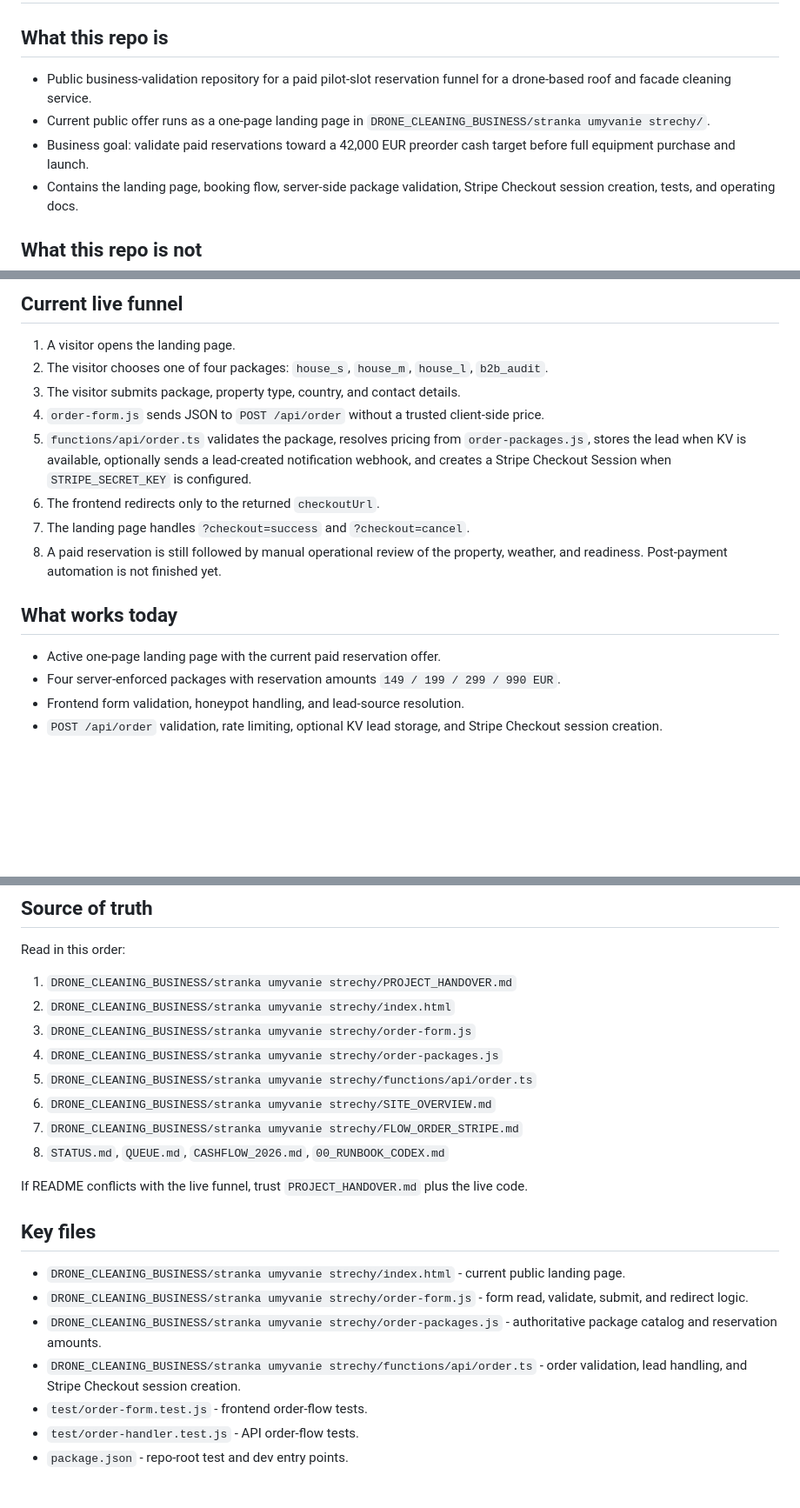
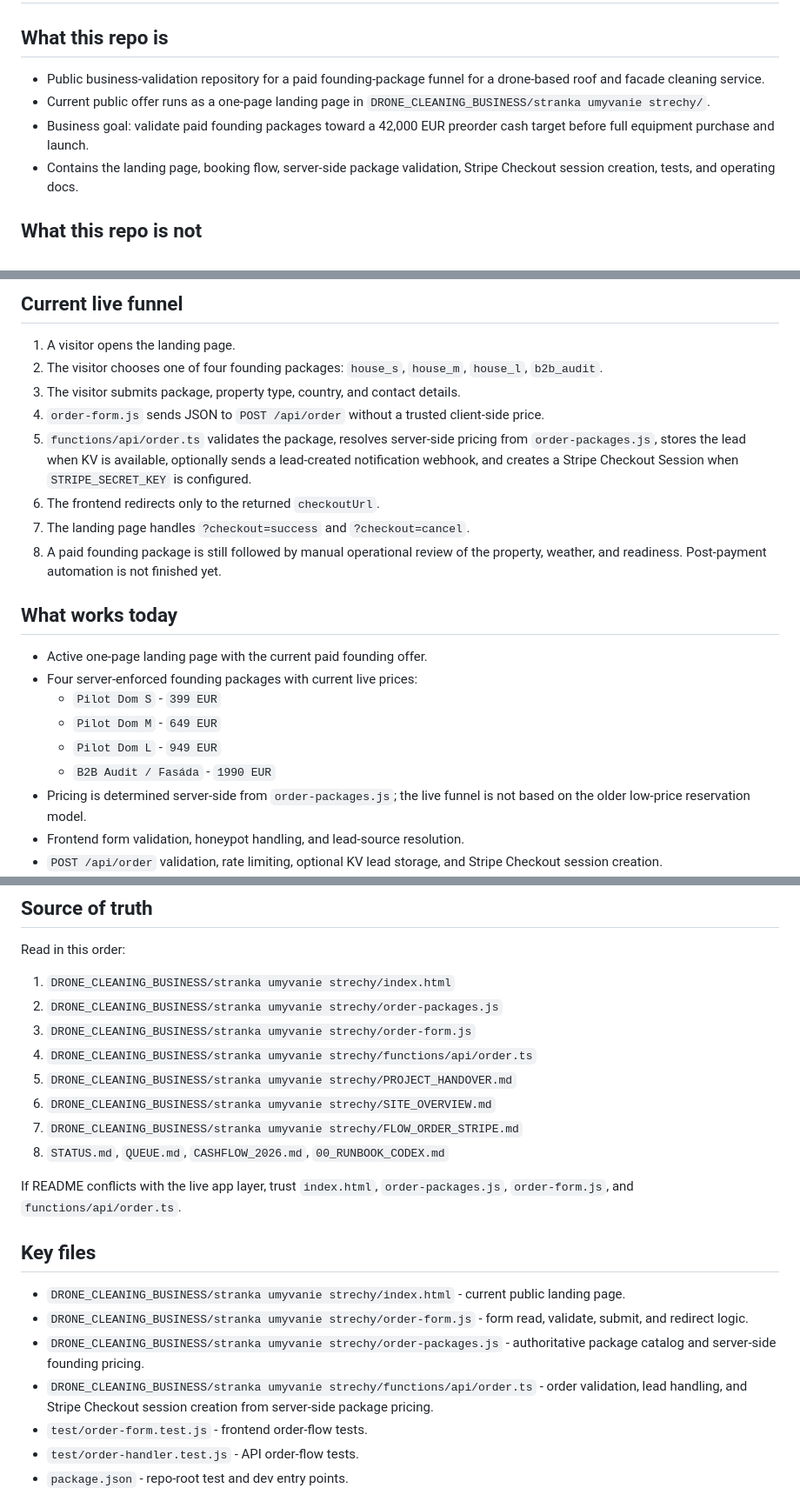
Before and after one commit to neprustrelny/drone-cleaning-business, a Markdown page: README.md, 3 parts joined by grey strips. Shown at 87% size. Rendered like a GitHub page; blank space fills up the shorter version.

Commit message:
Align README with founding package pricing

```diff
--- a/README.md
+++ b/README.md
@@ -1,9 +1,9 @@
 # DRON - Public preorder funnel for drone roof and facade cleaning
 
 ## What this repo is
-- Public business-validation repository for a paid pilot-slot reservation funnel for a drone-based roof and facade cleaning service.
+- Public business-validation repository for a paid founding-package funnel for a drone-based roof and facade cleaning service.
 - Current public offer runs as a one-page landing page in `DRONE_CLEANING_BUSINESS/stranka umyvanie strechy/`.
-- Business goal: validate paid reservations toward a 42,000 EUR preorder cash target before full equipment purchase and launch.
+- Business goal: validate paid founding packages toward a 42,000 EUR preorder cash target before full equipment purchase and launch.
 - Contains the landing page, booking flow, server-side package validation, Stripe Checkout session creation, tests, and operating docs.
 
 ## What this repo is not
@@ -15,17 +15,22 @@
 
 ## Current live funnel
 1. A visitor opens the landing page.
-2. The visitor chooses one of four packages: `house_s`, `house_m`, `house_l`, `b2b_audit`.
+2. The visitor chooses one of four founding packages: `house_s`, `house_m`, `house_l`, `b2b_audit`.
 3. The visitor submits package, property type, country, and contact details.
 4. `order-form.js` sends JSON to `POST /api/order` without a trusted client-side price.
-5. `functions/api/order.ts` validates the package, resolves pricing from `order-packages.js`, stores the lead when KV is available, optionally sends a lead-created notification webhook, and creates a Stripe Checkout Session when `STRIPE_SECRET_KEY` is configured.
+5. `functions/api/order.ts` validates the package, resolves server-side pricing from `order-packages.js`, stores the lead when KV is available, optionally sends a lead-created notification webhook, and creates a Stripe Checkout Session when `STRIPE_SECRET_KEY` is configured.
 6. The frontend redirects only to the returned `checkoutUrl`.
 7. The landing page handles `?checkout=success` and `?checkout=cancel`.
-8. A paid reservation is still followed by manual operational review of the property, weather, and readiness. Post-payment automation is not finished yet.
+8. A paid founding package is still followed by manual operational review of the property, weather, and readiness. Post-payment automation is not finished yet.
 
 ## What works today
-- Active one-page landing page with the current paid reservation offer.
-- Four server-enforced packages with reservation amounts `149 / 199 / 299 / 990 EUR`.
+- Active one-page landing page with the current paid founding offer.
+- Four server-enforced founding packages with current live prices:
+  - `Pilot Dom S` - `399 EUR`
+  - `Pilot Dom M` - `649 EUR`
+  - `Pilot Dom L` - `949 EUR`
+  - `B2B Audit / Fasáda` - `1990 EUR`
+- Pricing is determined server-side from `order-packages.js`; the live funnel is not based on the older low-price reservation model.
 - Frontend form validation, honeypot handling, and lead-source resolution.
 - `POST /api/order` validation, rate limiting, optional KV lead storage, and Stripe Checkout session creation.
 - Success / cancel status messaging after return from Stripe.
@@ -41,22 +46,22 @@
 
 ## Source of truth
 Read in this order:
-1. `DRONE_CLEANING_BUSINESS/stranka umyvanie strechy/PROJECT_HANDOVER.md`
-2. `DRONE_CLEANING_BUSINESS/stranka umyvanie strechy/index.html`
+1. `DRONE_CLEANING_BUSINESS/stranka umyvanie strechy/index.html`
+2. `DRONE_CLEANING_BUSINESS/stranka umyvanie strechy/order-packages.js`
 3. `DRONE_CLEANING_BUSINESS/stranka umyvanie strechy/order-form.js`
-4. `DRONE_CLEANING_BUSINESS/stranka umyvanie strechy/order-packages.js`
-5. `DRONE_CLEANING_BUSINESS/stranka umyvanie strechy/functions/api/order.ts`
+4. `DRONE_CLEANING_BUSINESS/stranka umyvanie strechy/functions/api/order.ts`
+5. `DRONE_CLEANING_BUSINESS/stranka umyvanie strechy/PROJECT_HANDOVER.md`
 6. `DRONE_CLEANING_BUSINESS/stranka umyvanie strechy/SITE_OVERVIEW.md`
 7. `DRONE_CLEANING_BUSINESS/stranka umyvanie strechy/FLOW_ORDER_STRIPE.md`
 8. `STATUS.md`, `QUEUE.md`, `CASHFLOW_2026.md`, `00_RUNBOOK_CODEX.md`
 
-If README conflicts with the live funnel, trust `PROJECT_HANDOVER.md` plus the live code.
+If README conflicts with the live app layer, trust `index.html`, `order-packages.js`, `order-form.js`, and `functions/api/order.ts`.
 
 ## Key files
 - `DRONE_CLEANING_BUSINESS/stranka umyvanie strechy/index.html` - current public landing page.
 - `DRONE_CLEANING_BUSINESS/stranka umyvanie strechy/order-form.js` - form read, validate, submit, and redirect logic.
-- `DRONE_CLEANING_BUSINESS/stranka umyvanie strechy/order-packages.js` - authoritative package catalog and reservation amounts.
-- `DRONE_CLEANING_BUSINESS/stranka umyvanie strechy/functions/api/order.ts` - order validation, lead handling, and Stripe Checkout session creation.
+- `DRONE_CLEANING_BUSINESS/stranka umyvanie strechy/order-packages.js` - authoritative package catalog and server-side founding pricing.
+- `DRONE_CLEANING_BUSINESS/stranka umyvanie strechy/functions/api/order.ts` - order validation, lead handling, and Stripe Checkout session creation from server-side package pricing.
 - `test/order-form.test.js` - frontend order-flow tests.
 - `test/order-handler.test.js` - API order-flow tests.
 - `package.json` - repo-root test and dev entry points.
```
